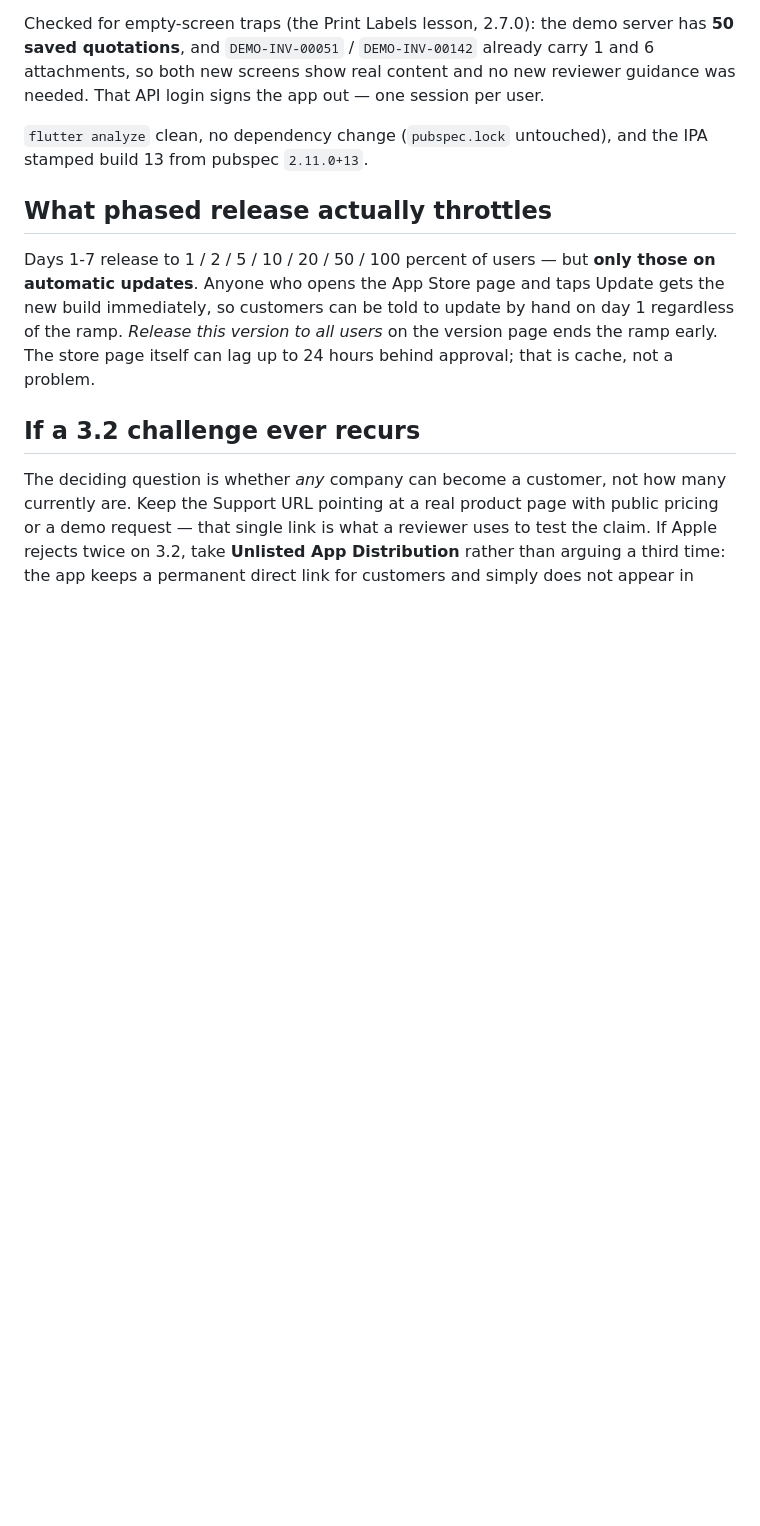
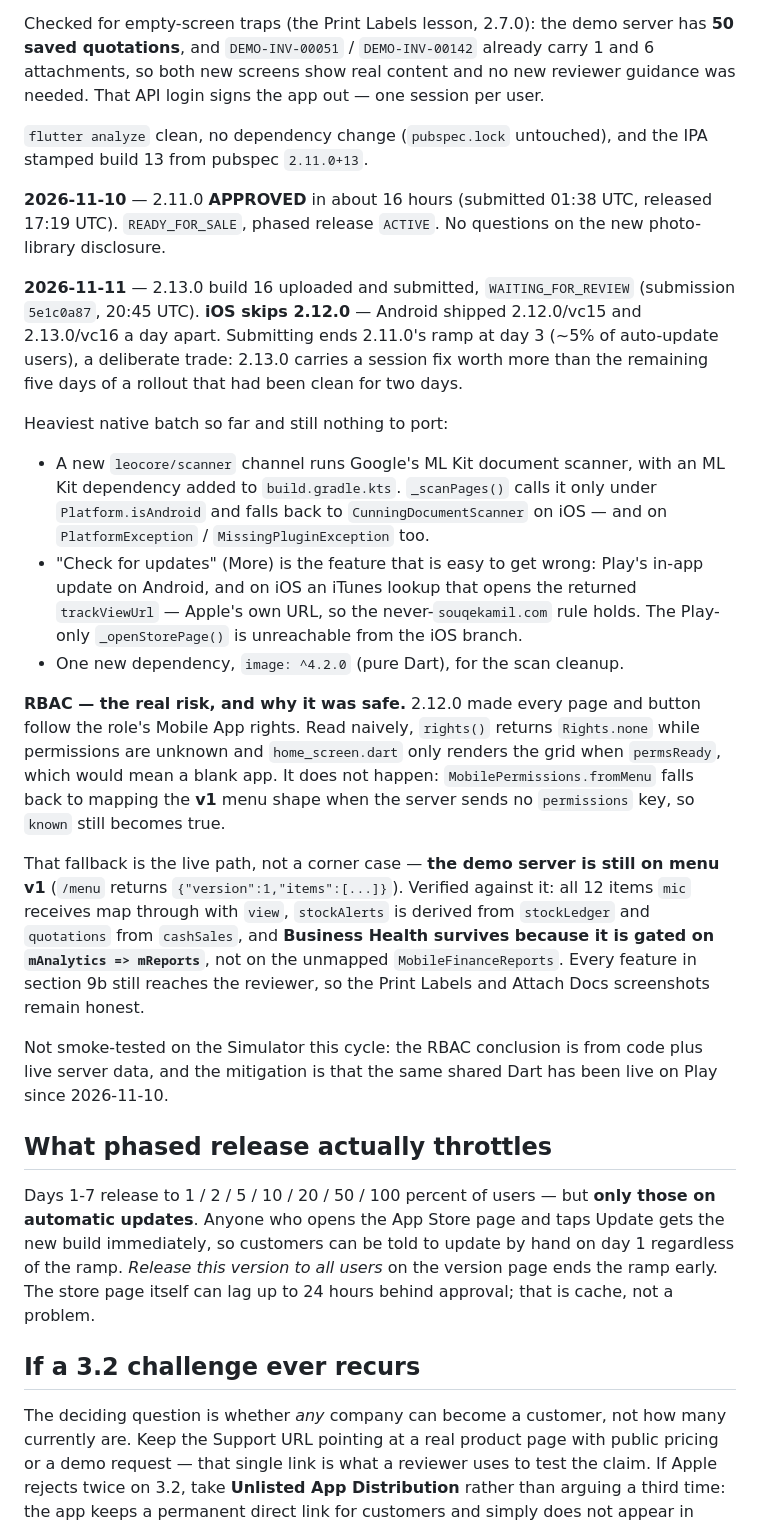
Before and after one commit to murtuza53/LeoCoreMobile, a Markdown page: store_assets/APPSTORE_SUBMISSION.md, the part around the change. Rendered like a GitHub page; blank space fills up the shorter version.

Commit message:
docs: log the 2.13.0 build 16 submission and the 2.11.0 approval
Records the RBAC analysis in full, since the naive reading of rights() says
the app should go blank when permissions are unknown and the reason it does
not is a v1 fallback two files away — and that fallback is the live path,
because the demo server still serves menu v1.

Co-Authored-By: Claude Opus 5 <noreply@anthropic.com>

```diff
--- a/store_assets/APPSTORE_SUBMISSION.md
+++ b/store_assets/APPSTORE_SUBMISSION.md
@@ -610,6 +610,48 @@ guidance was needed. That API login signs the app out — one session per user.
 `flutter analyze` clean, no dependency change (`pubspec.lock` untouched), and the
 IPA stamped build 13 from pubspec `2.11.0+13`.
 
+**2026-11-10** — 2.11.0 **APPROVED** in about 16 hours (submitted 01:38 UTC,
+released 17:19 UTC). `READY_FOR_SALE`, phased release `ACTIVE`. No questions on
+the new photo-library disclosure.
+
+**2026-11-11** — 2.13.0 build 16 uploaded and submitted, `WAITING_FOR_REVIEW`
+(submission `5e1c0a87`, 20:45 UTC). **iOS skips 2.12.0** — Android shipped
+2.12.0/vc15 and 2.13.0/vc16 a day apart. Submitting ends 2.11.0's ramp at day 3
+(~5% of auto-update users), a deliberate trade: 2.13.0 carries a session fix
+worth more than the remaining five days of a rollout that had been clean for
+two days.
+
+Heaviest native batch so far and still nothing to port:
+
+- A new `leocore/scanner` channel runs Google's ML Kit document scanner, with an
+  ML Kit dependency added to `build.gradle.kts`. `_scanPages()` calls it only
+  under `Platform.isAndroid` and falls back to `CunningDocumentScanner` on iOS —
+  and on `PlatformException` / `MissingPluginException` too.
+- "Check for updates" (More) is the feature that is easy to get wrong: Play's
+  in-app update on Android, and on iOS an iTunes lookup that opens the returned
+  `trackViewUrl` — Apple's own URL, so the never-`souqekamil.com` rule holds.
+  The Play-only `_openStorePage()` is unreachable from the iOS branch.
+- One new dependency, `image: ^4.2.0` (pure Dart), for the scan cleanup.
+
+**RBAC — the real risk, and why it was safe.** 2.12.0 made every page and button
+follow the role's Mobile App rights. Read naively, `rights()` returns
+`Rights.none` while permissions are unknown and `home_screen.dart` only renders
+the grid when `permsReady`, which would mean a blank app. It does not happen:
+`MobilePermissions.fromMenu` falls back to mapping the **v1** menu shape when the
+server sends no `permissions` key, so `known` still becomes true.
+
+That fallback is the live path, not a corner case — **the demo server is still on
+menu v1** (`/menu` returns `{"version":1,"items":[...]}`). Verified against it:
+all 12 items `mic` receives map through with `view`, `stockAlerts` is derived
+from `stockLedger` and `quotations` from `cashSales`, and **Business Health
+survives because it is gated on `mAnalytics => mReports`**, not on the unmapped
+`MobileFinanceReports`. Every feature in section 9b still reaches the reviewer,
+so the Print Labels and Attach Docs screenshots remain honest.
+
+Not smoke-tested on the Simulator this cycle: the RBAC conclusion is from code
+plus live server data, and the mitigation is that the same shared Dart has been
+live on Play since 2026-11-10.
+
 ## What phased release actually throttles
 
 Days 1-7 release to 1 / 2 / 5 / 10 / 20 / 50 / 100 percent of users — but **only
```
